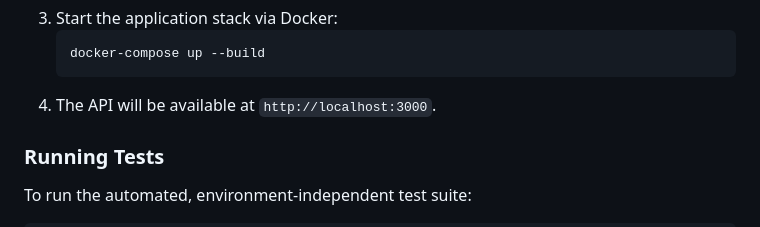
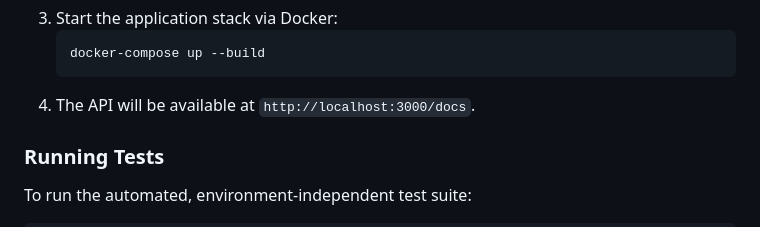
Before and after one commit to shashankpulipatiofl/team-collab-api, a Markdown page: README.md, the part around the change. Rendered like a GitHub page.

Commit message:
Update API endpoint documentation in README

````diff
--- a/README.md
+++ b/README.md
@@ -72,7 +72,7 @@ Check out the [DESIGN.md](./DESIGN.md) and [ARCHITECTURE.md](./ARCHITECTURE.md)
    ```bash
    docker-compose up --build
    ```
-4. The API will be available at `http://localhost:3000`.
+4. The API will be available at `http://localhost:3000/docs`.
 
 ### Running Tests
 
````
